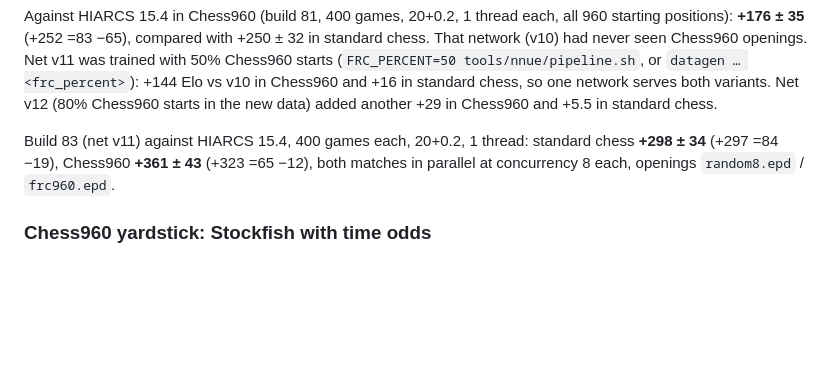
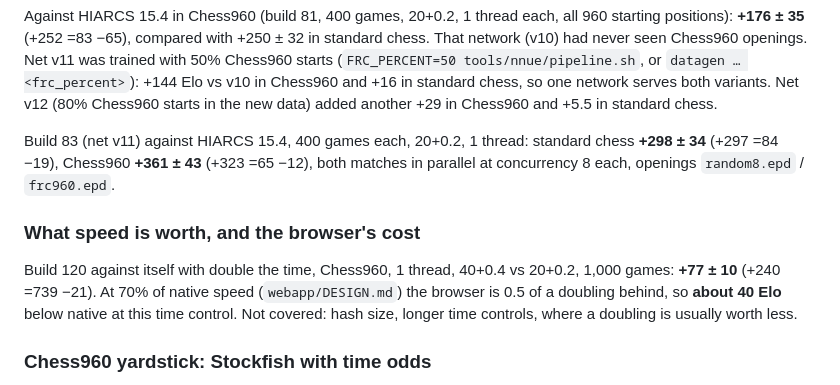
Before and after one commit to kagsteiner/dark-c-helmet, a Markdown page: DEVELOPMENT.md, the part around the change. Rendered like a GitHub page; blank space fills up the shorter version.

Commit message:
Docs: browser speed against native and the Elo of double time
Browser 69-72% of native at 1, 4 and 8 threads. Double time +77 +/- 10 over 1,000
Chess960 games, so the browser is about 40 Elo below native at 20+0.2.

Co-Authored-By: Claude Opus 5.5 <noreply@anthropic.com>

```diff
--- a/DEVELOPMENT.md
+++ b/DEVELOPMENT.md
@@ -193,6 +193,13 @@ Build 83 (net v11) against HIARCS 15.4, 400 games each, 20+0.2, 1 thread: standa
 **+298 ± 34** (+297 =84 −19), Chess960 **+361 ± 43** (+323 =65 −12),
 both matches in parallel at concurrency 8 each, openings `random8.epd` / `frc960.epd`.
 
+### What speed is worth, and the browser's cost
+
+Build 120 against itself with double the time, Chess960, 1 thread, 40+0.4 vs 20+0.2, 1,000 games:
+**+77 ± 10** (+240 =739 −21). At 70% of native speed (`webapp/DESIGN.md`) the browser is 0.5 of a
+doubling behind, so **about 40 Elo** below native at this time control. Not covered: hash size,
+longer time controls, where a doubling is usually worth less.
+
 ### Chess960 yardstick: Stockfish with time odds
 
 HIARCS is too weak to measure further Chess960 progress, so `tools/sf960.sh [engine]` plays
```
Also changed, not shown: webapp/DESIGN.md (+3 -0 lines).
